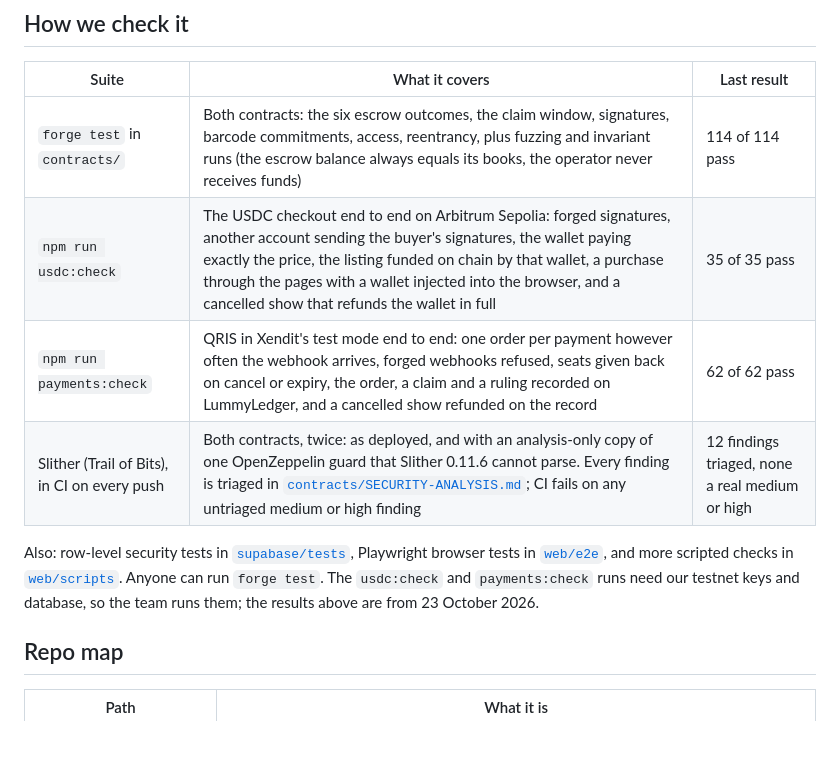
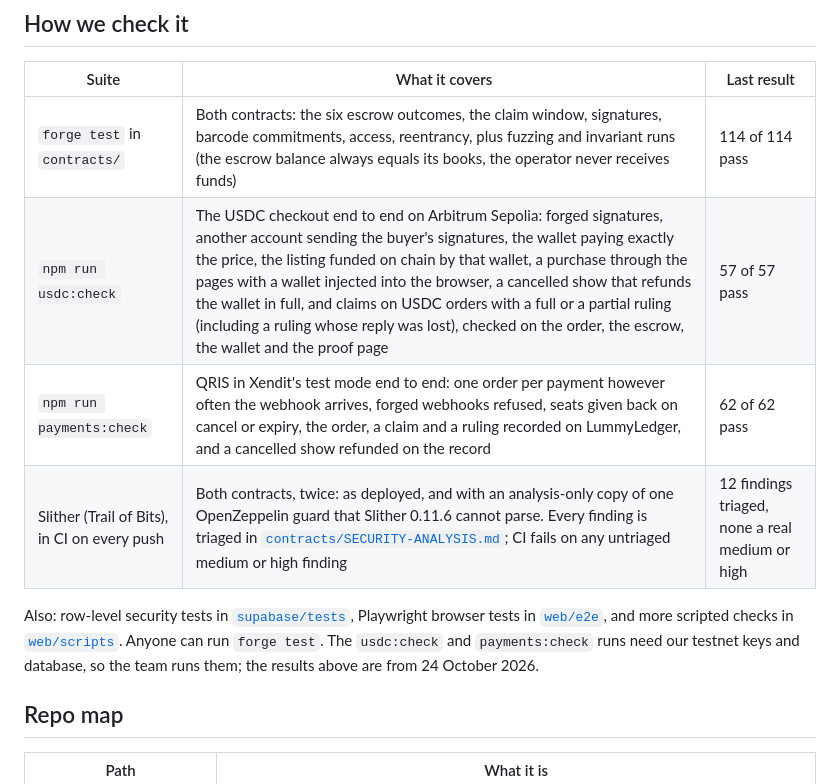
Before and after one commit to Lummy-Ticket/lummy, a Markdown page: README.md, the part around the change. GitHub-like rendering; blank space fills up the shorter version.

Commit message:
Docs: usdc:check 57/57, Quicknode, notes from 24 Oct
usdc:check now covers claims and rulings on USDC orders (57 checks). The
HackQuest answer ticks Quicknode, our RPC provider since this morning,
next to Trail of Bits, and the 24 Oct morning meeting is noted.

```diff
--- a/README.md
+++ b/README.md
@@ -103,11 +103,11 @@ The database decides; the chain holds the money or keeps the record. Tickets, ID
 | Suite | What it covers | Last result |
 |---|---|---|
 | `forge test` in `contracts/` | Both contracts: the six escrow outcomes, the claim window, signatures, barcode commitments, access, reentrancy, plus fuzzing and invariant runs (the escrow balance always equals its books, the operator never receives funds) | 114 of 114 pass |
-| `npm run usdc:check` | The USDC checkout end to end on Arbitrum Sepolia: forged signatures, another account sending the buyer's signatures, the wallet paying exactly the price, the listing funded on chain by that wallet, a purchase through the pages with a wallet injected into the browser, and a cancelled show that refunds the wallet in full | 35 of 35 pass |
+| `npm run usdc:check` | The USDC checkout end to end on Arbitrum Sepolia: forged signatures, another account sending the buyer's signatures, the wallet paying exactly the price, the listing funded on chain by that wallet, a purchase through the pages with a wallet injected into the browser, a cancelled show that refunds the wallet in full, and claims on USDC orders with a full or a partial ruling (including a ruling whose reply was lost), checked on the order, the escrow, the wallet and the proof page | 57 of 57 pass |
 | `npm run payments:check` | QRIS in Xendit's test mode end to end: one order per payment however often the webhook arrives, forged webhooks refused, seats given back on cancel or expiry, the order, a claim and a ruling recorded on LummyLedger, and a cancelled show refunded on the record | 62 of 62 pass |
 | Slither (Trail of Bits), in CI on every push | Both contracts, twice: as deployed, and with an analysis-only copy of one OpenZeppelin guard that Slither 0.11.6 cannot parse. Every finding is triaged in [`contracts/SECURITY-ANALYSIS.md`](contracts/SECURITY-ANALYSIS.md); CI fails on any untriaged medium or high finding | 12 findings triaged, none a real medium or high |
 
-Also: row-level security tests in [`supabase/tests`](supabase/tests), Playwright browser tests in [`web/e2e`](web/e2e), and more scripted checks in [`web/scripts`](web/scripts). Anyone can run `forge test`. The `usdc:check` and `payments:check` runs need our testnet keys and database, so the team runs them; the results above are from 23 October 2026.
+Also: row-level security tests in [`supabase/tests`](supabase/tests), Playwright browser tests in [`web/e2e`](web/e2e), and more scripted checks in [`web/scripts`](web/scripts). Anyone can run `forge test`. The `usdc:check` and `payments:check` runs need our testnet keys and database, so the team runs them; the results above are from 24 October 2026.
 
 ## Repo map
 
```
